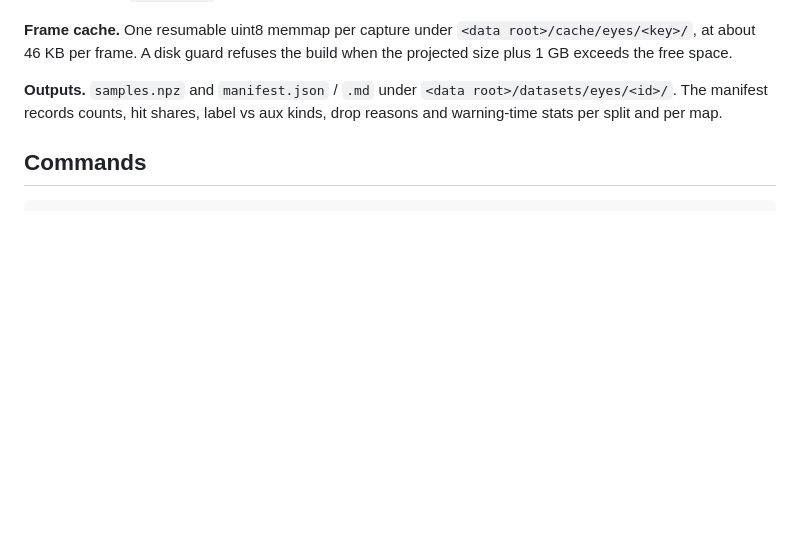
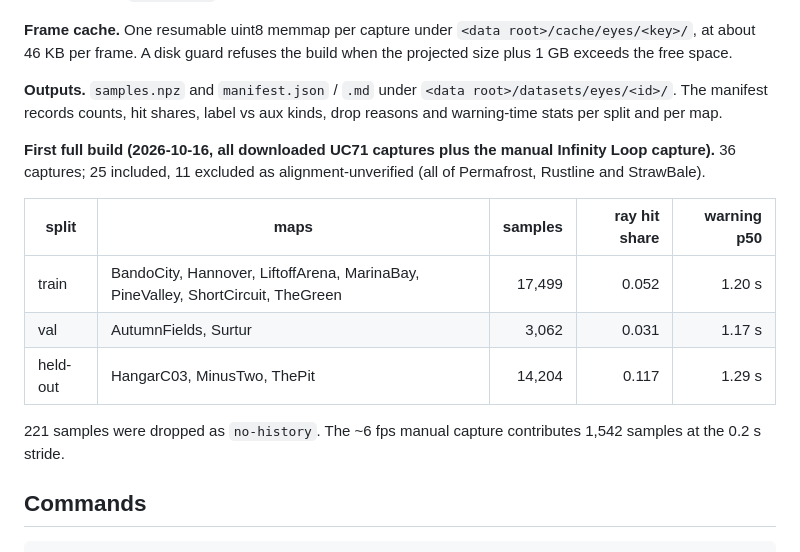
Before and after one commit to HaroldHormaechea/drone-fly, a Markdown page: docs/experiments/uc78-vision-eyes.md, the part around the change. GitHub-like rendering; blank space fills up the shorter version.

Commit message:
docs(uc78): first full dataset build (25 captures, 17.5k train / 3.1k val / 14.2k held-out)

````diff
--- a/docs/experiments/uc78-vision-eyes.md
+++ b/docs/experiments/uc78-vision-eyes.md
@@ -193,6 +193,19 @@ free space.
 manifest records counts, hit shares, label vs aux kinds, drop reasons and warning-time stats per
 split and per map.
 
+**First full build (2026-10-16, all downloaded UC71 captures plus the manual Infinity Loop
+capture).** 36 captures; 25 included, 11 excluded as alignment-unverified (all of Permafrost,
+Rustline and StrawBale).
+
+| split | maps | samples | ray hit share | warning p50 |
+|---|---|---:|---:|---:|
+| train | BandoCity, Hannover, LiftoffArena, MarinaBay, PineValley, ShortCircuit, TheGreen | 17,499 | 0.052 | 1.20 s |
+| val | AutumnFields, Surtur | 3,062 | 0.031 | 1.17 s |
+| held-out | HangarC03, MinusTwo, ThePit | 14,204 | 0.117 | 1.29 s |
+
+221 samples were dropped as `no-history`. The ~6 fps manual capture contributes 1,542 samples at
+the 0.2 s stride.
+
 ## Commands
 
 ```
````
